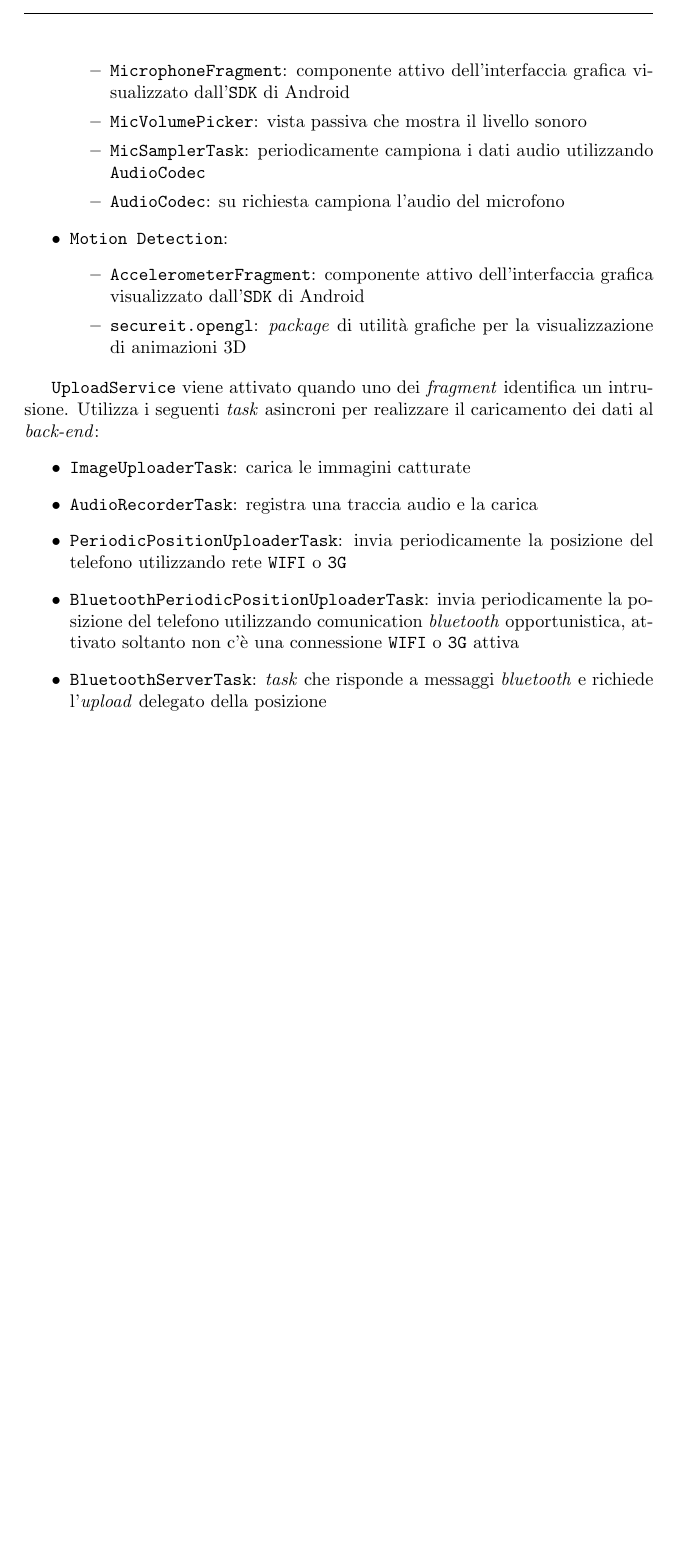
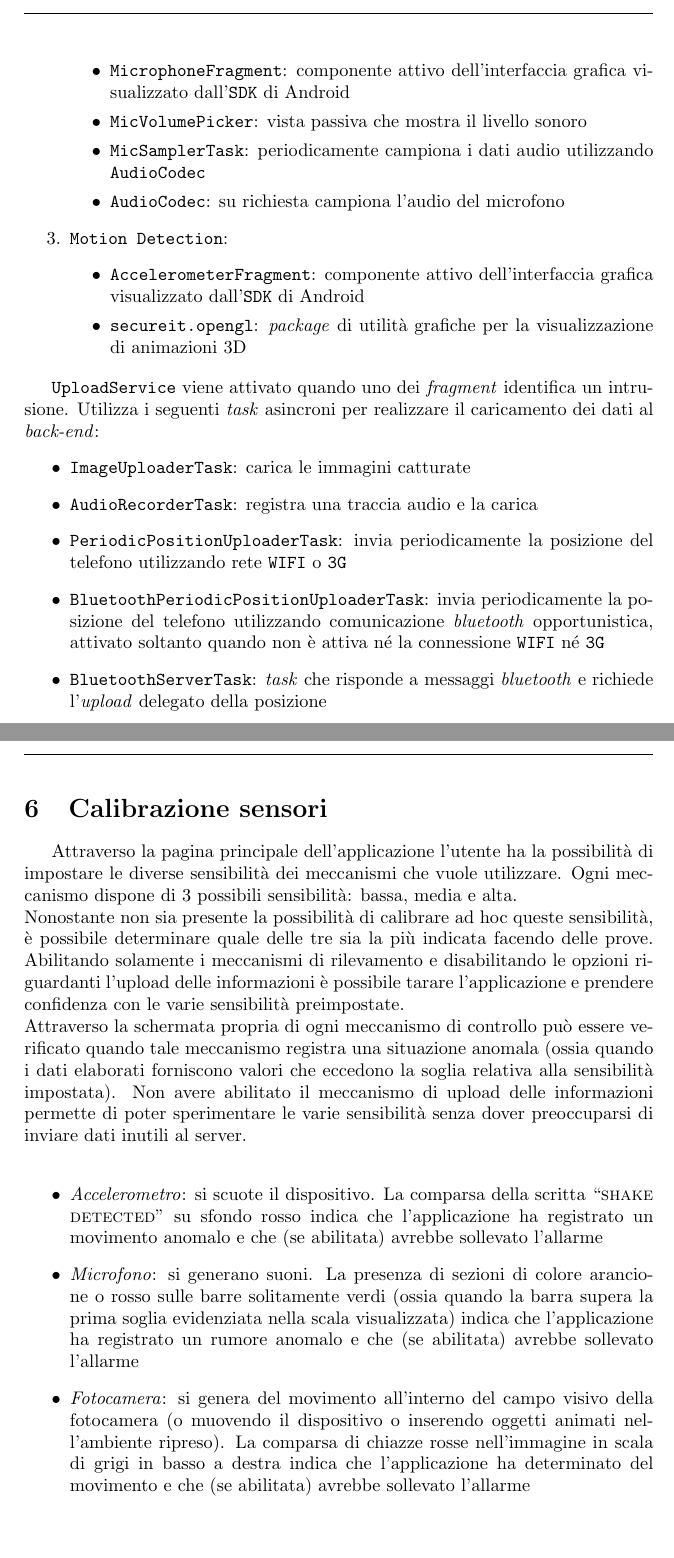
Before and after one commit to guardianproject/haven, a LaTeX document (relazioni/ipermediali/relazione.tex, which reads relazioni/ipermediali/architettura.tex, relazioni/ipermediali/segnalazioni.tex): part of page 6 of 27 before the commit and two parts of pages 6 and 23 of 28 after it, the two joined at a grey line, cut so that both start at the same text, the shorter picture padded with empty space. Compiled offline with pdfLaTeX.

Commit message:
Sistemata relazione ipermediali. Correti refusi grammaticali e aggiunta sezione per Calibrazione del dispositivo.

```diff
--- a/relazioni/ipermediali/architettura.tex
+++ b/relazioni/ipermediali/architettura.tex
@@ -31,14 +31,14 @@ Sono state definite tre parti principali che realizzano i computi di monitoraggi
 			\item \texttt{AccelerometerFragment}: componente attivo dell'interfaccia grafica visualizzato dall'\texttt{SDK} di Android
 			\item \texttt{secureit.opengl}: \textit{package} di utilità grafiche per la visualizzazione di animazioni 3D
 		\end{itemize}
-\end{itemize}
+\end{enumerate}
 
 \texttt{UploadService} viene attivato quando uno dei \textit{fragment} identifica un intrusione. Utilizza i seguenti \textit{task} asincroni per realizzare il caricamento dei dati al \textit{back-end}:
 \begin{itemize}
 	\item \texttt{ImageUploaderTask}: carica le immagini catturate
 	\item \texttt{AudioRecorderTask}: registra una traccia audio e la carica
 	\item \texttt{PeriodicPositionUploaderTask}: invia periodicamente la posizione del telefono utilizzando rete \texttt{WIFI} o \texttt{3G}
-	\item \texttt{Bluetooth\allowbreak Periodic\allowbreak Position\allowbreak Uploader\allowbreak Task}: invia periodicamente la posizione del telefono utilizzando comunication \textit{bluetooth} opportunistica, attivato soltanto non c'è una connessione \texttt{WIFI} o \texttt{3G} attiva
+	\item \texttt{Bluetooth\allowbreak Periodic\allowbreak Position\allowbreak Uploader\allowbreak Task}: invia periodicamente la posizione del telefono utilizzando comunicazione \textit{bluetooth} opportunistica, attivato soltanto quando non è attiva né la connessione \texttt{WIFI} né \texttt{3G}
 	\item \texttt{BluetoothServerTask}: \textit{task} che risponde a messaggi \textit{bluetooth} e richiede l'\textit{upload} delegato della posizione
 	\item \texttt{DelegatedPositionUploaderTask}: invia periodicamente la posizione di un altro telefono su delega
 \end{itemize}
--- a/relazioni/ipermediali/relazione.tex
+++ b/relazioni/ipermediali/relazione.tex
@@ -16,7 +16,6 @@
 \input{introduzione.tex}
 
 \newpage
-\pagestyle{testo}
 \input{architettura.tex}
 
 \newpage
--- a/relazioni/ipermediali/segnalazioni.tex
+++ b/relazioni/ipermediali/segnalazioni.tex
@@ -1,3 +1,15 @@
+\section{Calibrazione sensori}
+Attraverso la pagina principale dell'applicazione l'utente ha la possibilità di impostare le diverse sensibilità dei meccanismi che vuole utilizzare. Ogni meccanismo dispone di 3 possibili sensibilità: bassa, media e alta.\\
+Nonostante non sia presente la possibilità di calibrare ad hoc queste sensibilità, è possibile determinare quale delle tre sia la più indicata facendo delle prove. Abilitando solamente i meccanismi di rilevamento e disabilitando le opzioni riguardanti l'upload delle informazioni è possibile tarare l'applicazione e prendere confidenza con le varie sensibilità preimpostate.\\
+Attraverso la schermata propria di ogni meccanismo di controllo può essere verificato quando tale meccanismo registra una situazione anomala (ossia quando i dati elaborati forniscono valori che eccedono la soglia relativa alla sensibilità impostata). Non avere abilitato il meccanismo di upload delle informazioni permette di poter sperimentare le varie sensibilità senza dover preoccuparsi di inviare dati inutili al server.\\
+\begin{itemize}
+  \item \textit{Accelerometro}: si scuote il dispositivo. La comparsa della scritta ``\textsc{shake detected}'' su sfondo rosso indica che l'applicazione ha registrato un movimento anomalo e che (se abilitata) avrebbe sollevato l'allarme
+  \item \textit{Microfono}: si generano suoni. La presenza di sezioni di colore arancione o rosso sulle barre solitamente verdi (ossia quando la barra supera la prima soglia evidenziata nella scala visualizzata) indica che l'applicazione ha registrato un rumore anomalo e che (se abilitata) avrebbe sollevato l'allarme
+  \item \textit{Fotocamera}: si genera del movimento all'interno del campo visivo della fotocamera (o muovendo il dispositivo o inserendo oggetti animati nell'ambiente ripreso). La comparsa di chiazze rosse nell'immagine in scala di grigi in basso a destra indica che l'applicazione ha determinato del movimento e che (se abilitata) avrebbe sollevato l'allarme
+\end{itemize}
+
+
+\newpage
 \section {Gestione dati raccolti}
 Tutti i meccanismi per rilevare intrusioni sono stati implementati per produrre due tipi di informazioni:
 \begin{enumerate}
```
Also changed, not shown: relazioni/ipermediali/accelerometro.tex (+3 -3 lines), relazioni/ipermediali/architettura.tex (6 more changed lines).
